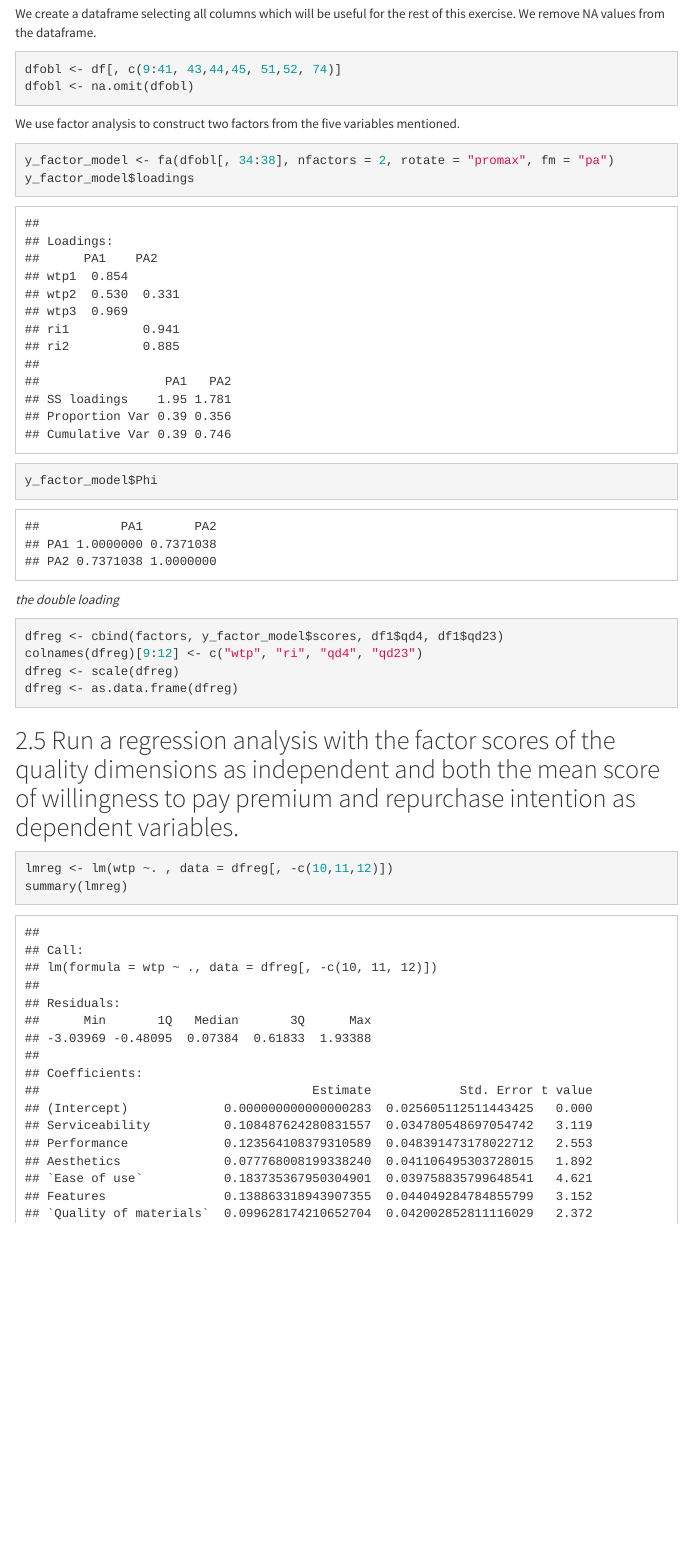
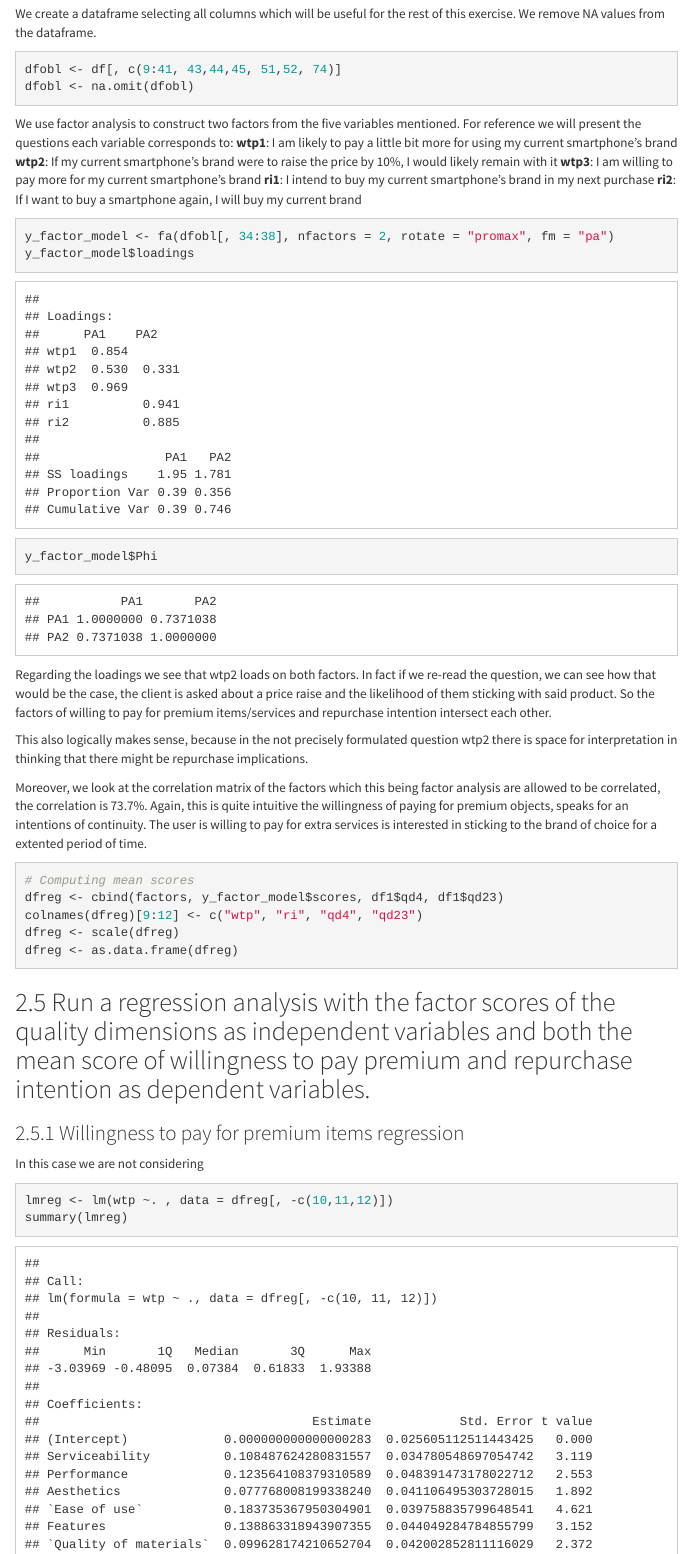
Before and after one commit to manuelagiansante/ADDDM-Case-2, an R Markdown document (Case Study 2.Rmd): the page in a window 1100 px wide, from 11890 px down before the commit and from 11860 px down after it, so that both start at the same text. Rendered offline with R 4.5, knitr and Pandoc, with nearby package versions; some code elsewhere in the file could not run offline; menus at the side of the page are left out.

Commit message:
did a lil bit

````diff
--- a/Case Study 2.Rmd
+++ b/Case Study 2.Rmd
@@ -742,6 +741,12 @@ dfobl <- na.omit(dfobl)
 ```
 
 We use factor analysis to construct two factors from the five variables mentioned.
+For reference we will present the questions each variable corresponds to:
+**wtp1**: I am likely to pay a little bit more for using my current smartphone's brand
+**wtp2**: If my current smartphone's brand were to raise the price by 10%, I would likely remain with it
+**wtp3**: I am willing to pay more for my current smartphone's brand
+**ri1**: I intend to buy my current smartphone's brand in my next purchase
+**ri2**: If I want to buy a smartphone  again, I will buy my current brand
 
 ```{r}
 y_factor_model <- fa(dfobl[, 34:38], nfactors = 2, rotate = "promax", fm = "pa")
@@ -749,11 +754,15 @@ y_factor_model$loadings
 y_factor_model$Phi
 ```
 
+Regarding the loadings we see that wtp2 loads on both factors. In fact if we re-read the question, we can see how that would be the case, the client is asked about a price raise and the likelihood of them sticking with said product. So the factors of willing to pay for premium items/services and repurchase intention intersect each other.
+
+This also logically makes sense, because in the not precisely formulated question wtp2 there is space for interpretation in thinking that there might be repurchase implications.
 
 
-*the double loading*
+Moreover, we look at the correlation matrix of the factors which this being factor analysis are allowed to be correlated, the correlation is 73.7%. Again, this is quite intuitive the willingness of paying for premium objects, speaks for an intentions of continuity. The user is willing to pay for extra services is interested in sticking to the brand of choice for a extented period of time.
 
 ```{r}
+# Computing mean scores
 dfreg <- cbind(factors, y_factor_model$scores, df1$qd4, df1$qd23)
 colnames(dfreg)[9:12] <- c("wtp", "ri", "qd4", "qd23")
 dfreg <- scale(dfreg)
@@ -761,10 +770,11 @@ dfreg <- as.data.frame(dfreg)
 ```
 
 
-## Run a regression analysis with the factor scores of the quality dimensions as independent and both the mean score of willingness to pay premium and repurchase intention as dependent variables.
+## Run a regression analysis with the factor scores of the quality dimensions as independent variables and both the mean score of willingness to pay premium and repurchase intention as dependent variables.
 
+### Willingness to pay for premium items regression
 
-
+In this case we are not considering
 
 ```{r}
 lmreg <- lm(wtp ~. , data = dfreg[, -c(10,11,12)])
````
Also changed, not shown: Case Study 2.Rmd (5 more changed lines).
